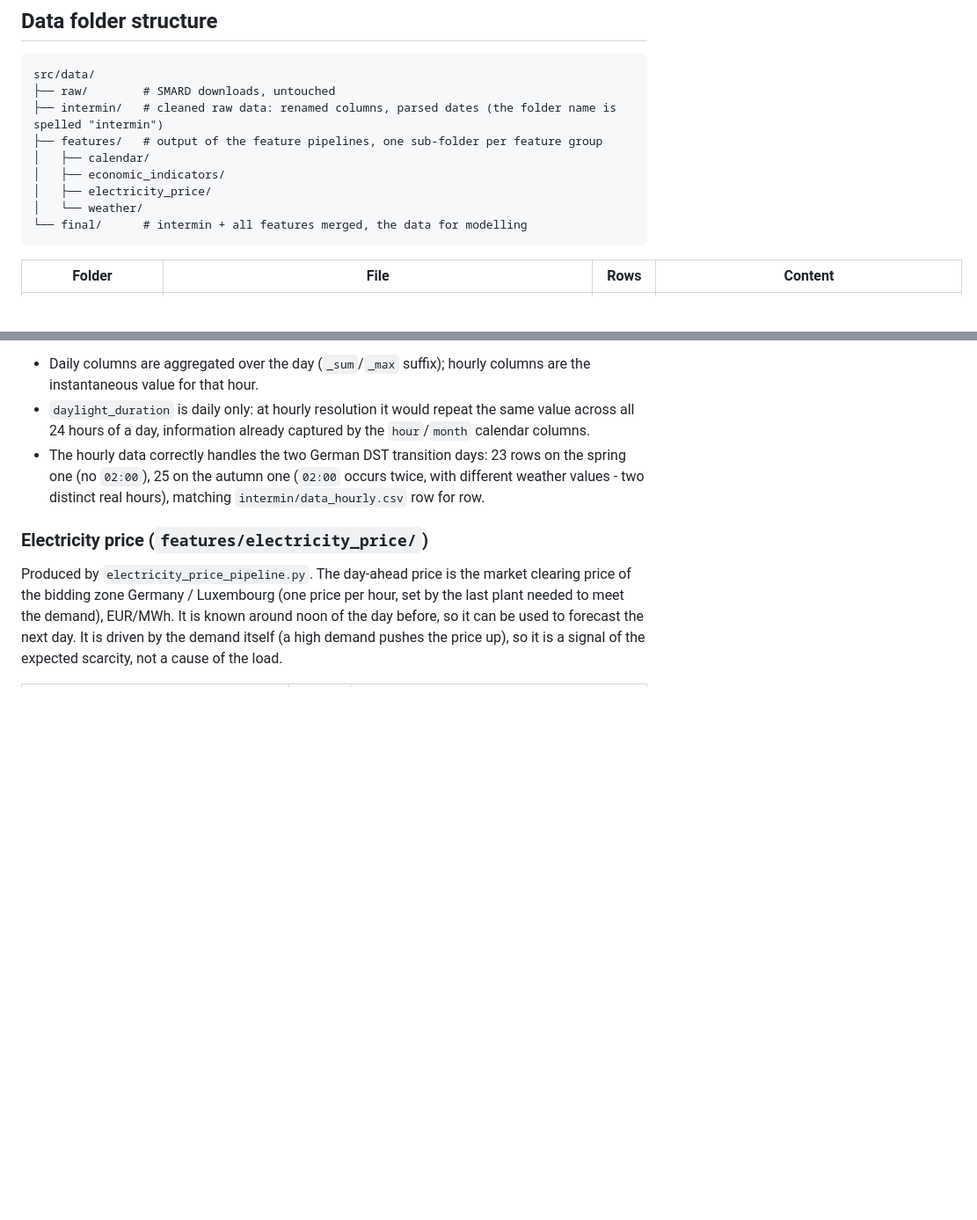
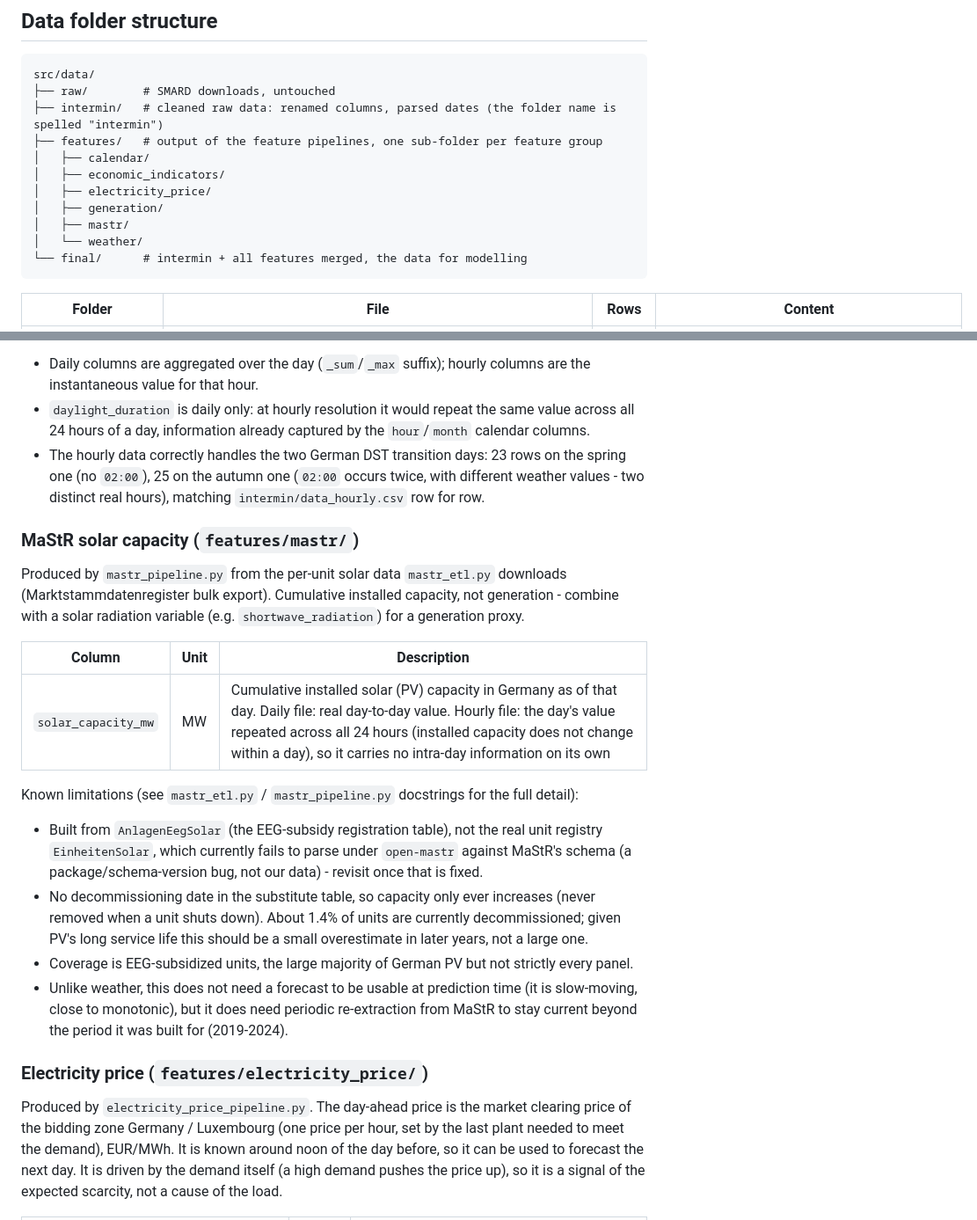
Before and after one commit to Wh4130/Germany-Electricity-Prediction-AI-DevOps, a Markdown page: README.md, 2 parts joined by grey strips. Shown at 88% size. Rendered like a GitHub page; blank space fills up the shorter version.

Commit message:
Document the MaStR solar capacity feature in the README

````diff
--- a/README.md
+++ b/README.md
@@ -17,6 +17,8 @@ src/data/
 │   ├── calendar/
 │   ├── economic_indicators/
 │   ├── electricity_price/
+│   ├── generation/
+│   ├── mastr/
 │   └── weather/
 └── final/      # intermin + all features merged, the data for modelling
 ```
@@ -190,6 +194,20 @@ Notes:
 - `daylight_duration` is daily only: at hourly resolution it would repeat the same value across all 24 hours of a day, information already captured by the `hour`/`month` calendar columns.
 - The hourly data correctly handles the two German DST transition days: 23 rows on the spring one (no `02:00`), 25 on the autumn one (`02:00` occurs twice, with different weather values - two distinct real hours), matching `intermin/data_hourly.csv` row for row.
 
+### MaStR solar capacity (`features/mastr/`)
+
+Produced by `mastr_pipeline.py` from the per-unit solar data `mastr_etl.py` downloads (Marktstammdatenregister bulk export). Cumulative installed capacity, not generation - combine with a solar radiation variable (e.g. `shortwave_radiation`) for a generation proxy.
+
+| Column | Unit | Description |
+|---|---|---|
+| `solar_capacity_mw` | MW | Cumulative installed solar (PV) capacity in Germany as of that day. Daily file: real day-to-day value. Hourly file: the day's value repeated across all 24 hours (installed capacity does not change within a day), so it carries no intra-day information on its own |
+
+Known limitations (see `mastr_etl.py` / `mastr_pipeline.py` docstrings for the full detail):
+- Built from `AnlagenEegSolar` (the EEG-subsidy registration table), not the real unit registry `EinheitenSolar`, which currently fails to parse under `open-mastr` against MaStR's schema (a package/schema-version bug, not our data) - revisit once that is fixed.
+- No decommissioning date in the substitute table, so capacity only ever increases (never removed when a unit shuts down). About 1.4% of units are currently decommissioned; given PV's long service life this should be a small overestimate in later years, not a large one.
+- Coverage is EEG-subsidized units, the large majority of German PV but not strictly every panel.
+- Unlike weather, this does not need a forecast to be usable at prediction time (it is slow-moving, close to monotonic), but it does need periodic re-extraction from MaStR to stay current beyond the period it was built for (2019-2024).
+
 ### Electricity price (`features/electricity_price/`)
 
 Produced by `electricity_price_pipeline.py`. The day-ahead price is the market clearing price of the bidding zone Germany / Luxembourg (one price per hour, set by the last plant needed to meet the demand), EUR/MWh. It is known around noon of the day before, so it can be used to forecast the next day. It is driven by the demand itself (a high demand pushes the price up), so it is a signal of the expected scarcity, not a cause of the load.
````
Also changed, not shown: other parts of README.md (+3 -0 lines).
